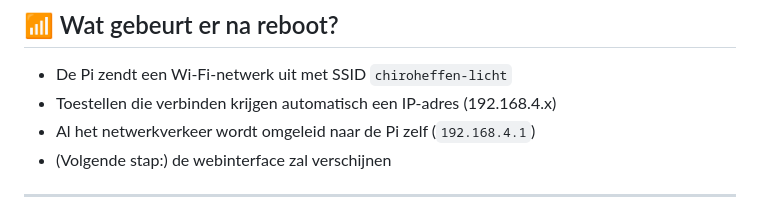
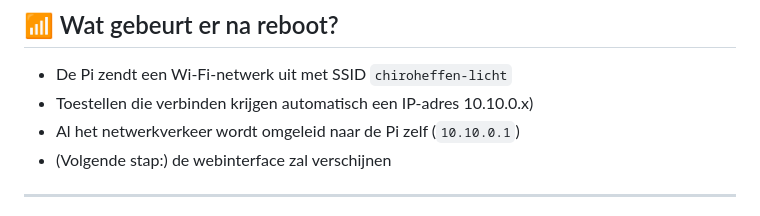
Before and after one commit to thomas-svrts/dmx-licht, a Markdown page: README.md, the part around the change. Rendered like a GitHub page.

```diff
--- a/README.md
+++ b/README.md
@@ -52,8 +52,8 @@ sudo reboot
 ## 📶 Wat gebeurt er na reboot?
 
 - De Pi zendt een Wi-Fi-netwerk uit met SSID `chiroheffen-licht`
-- Toestellen die verbinden krijgen automatisch een IP-adres (192.168.4.x)
-- Al het netwerkverkeer wordt omgeleid naar de Pi zelf (`192.168.4.1`)
+- Toestellen die verbinden krijgen automatisch een IP-adres 10.10.0.x)
+- Al het netwerkverkeer wordt omgeleid naar de Pi zelf (`10.10.0.1`)
 - (Volgende stap:) de webinterface zal verschijnen
 
 
```
